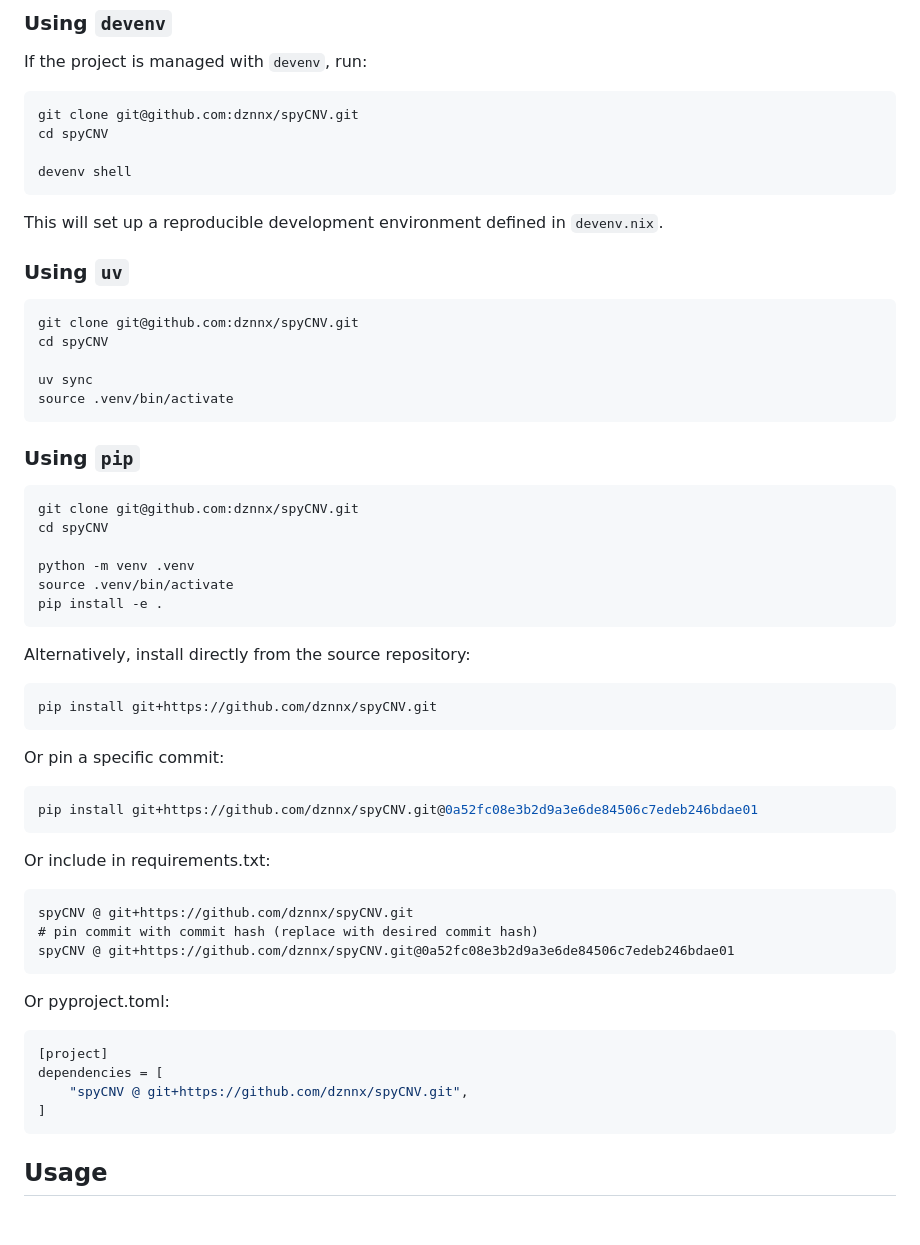
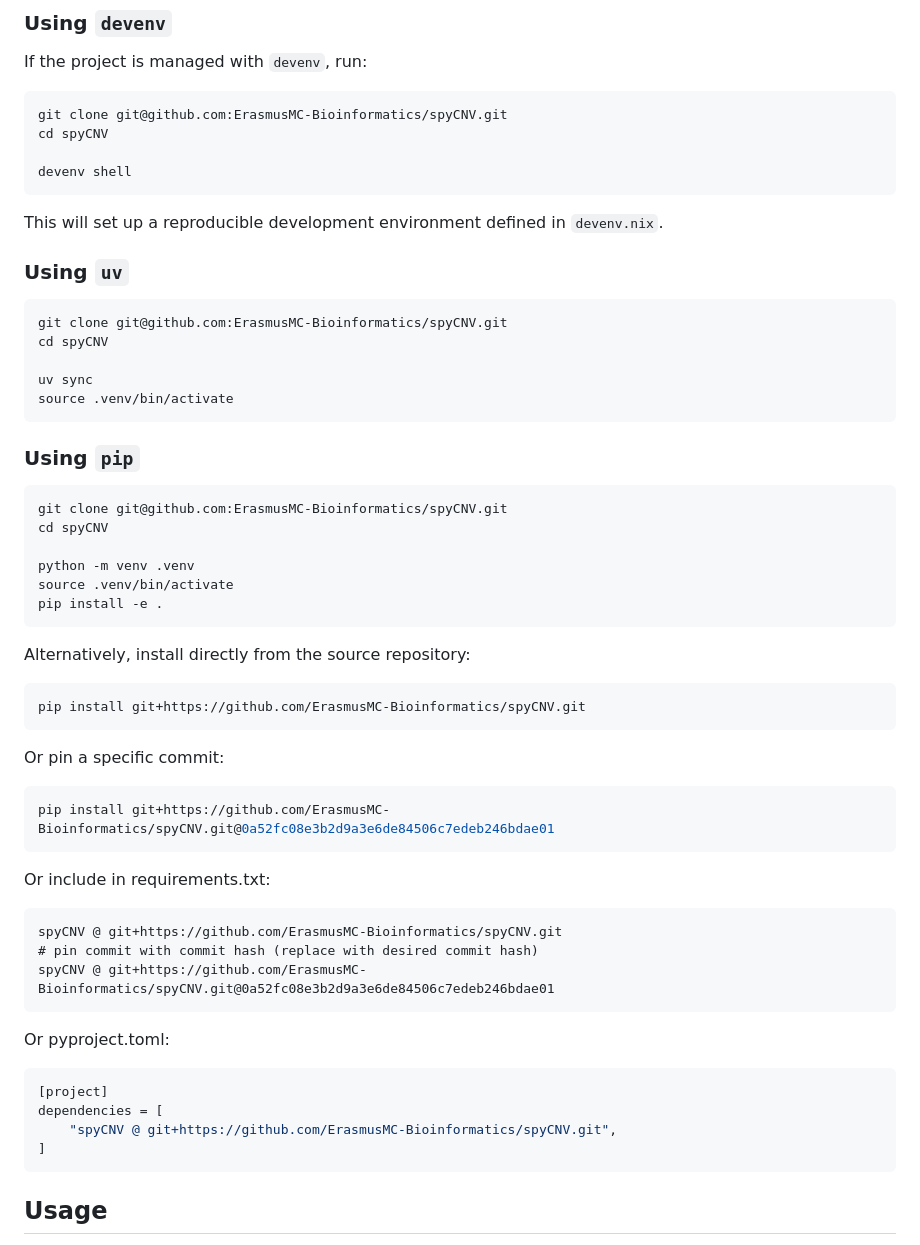
Before and after one commit to ErasmusMC-Bioinformatics/spyCNV, a Markdown page: README.md, the part around one of its changes. GitHub-like rendering; blank space fills up the shorter version.

Commit message:
Update repository links to ErasmusMC-Bioinformatics

````diff
--- a/README.md
+++ b/README.md
@@ -20,7 +20,7 @@ spyCNV is a modern copy number variation (CNV) analysis tool that produces stand
 If the project is managed with `devenv`, run:
 
 ```bash
-git clone git@github.com:dznnx/spyCNV.git
+git clone git@github.com:ErasmusMC-Bioinformatics/spyCNV.git
 cd spyCNV
 
 devenv shell
@@ -30,7 +30,7 @@ This will set up a reproducible development environment defined in `devenv.nix`.
 
 ### Using `uv`
 ```bash
-git clone git@github.com:dznnx/spyCNV.git
+git clone git@github.com:ErasmusMC-Bioinformatics/spyCNV.git
 cd spyCNV
 
 uv sync
@@ -39,7 +39,7 @@ source .venv/bin/activate
 
 ### Using `pip`
 ```bash
-git clone git@github.com:dznnx/spyCNV.git
+git clone git@github.com:ErasmusMC-Bioinformatics/spyCNV.git
 cd spyCNV
 
 python -m venv .venv
@@ -50,24 +50,24 @@ pip install -e .
 Alternatively, install directly from the source repository:
 
 ```bash
-pip install git+https://github.com/dznnx/spyCNV.git
+pip install git+https://github.com/ErasmusMC-Bioinformatics/spyCNV.git
 ```
 Or pin a specific commit:
 ```bash
-pip install git+https://github.com/dznnx/spyCNV.git@0a52fc08e3b2d9a3e6de84506c7edeb246bdae01
+pip install git+https://github.com/ErasmusMC-Bioinformatics/spyCNV.git@0a52fc08e3b2d9a3e6de84506c7edeb246bdae01
 ```
 
 Or include in requirements.txt:
 ```
-spyCNV @ git+https://github.com/dznnx/spyCNV.git
+spyCNV @ git+https://github.com/ErasmusMC-Bioinformatics/spyCNV.git
 # pin commit with commit hash (replace with desired commit hash)
-spyCNV @ git+https://github.com/dznnx/spyCNV.git@0a52fc08e3b2d9a3e6de84506c7edeb246bdae01
+spyCNV @ git+https://github.com/ErasmusMC-Bioinformatics/spyCNV.git@0a52fc08e3b2d9a3e6de84506c7edeb246bdae01
 ```
 Or pyproject.toml:
 ```toml
 [project]
 dependencies = [
-    "spyCNV @ git+https://github.com/dznnx/spyCNV.git",
+    "spyCNV @ git+https://github.com/ErasmusMC-Bioinformatics/spyCNV.git",
 ]
 ```
 
````
Also changed, not shown: other parts of README.md (+1 -1 lines).
